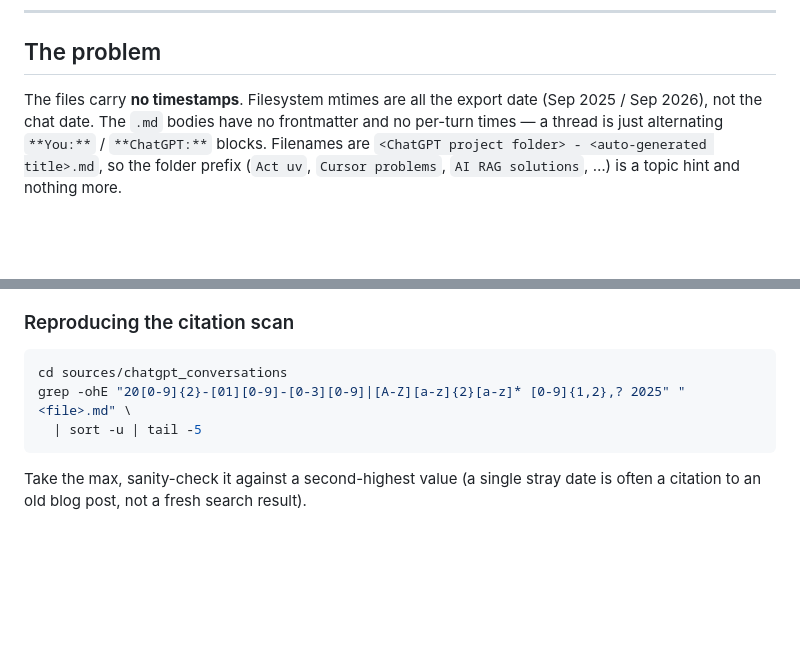
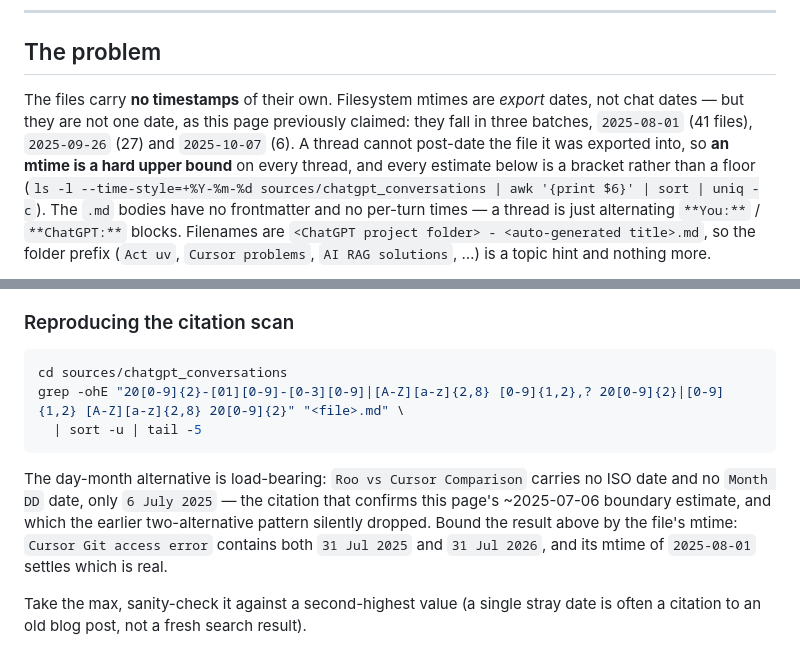
Before and after one commit to KristjanHS/ai-coding-journey, a Markdown page: docs/sources-chatgpt-conversations.md, 2 parts joined by grey strips. GitHub-like rendering; blank space fills up the shorter version.

Commit message:
docs(sources): mtime is an upper bound, so every thread date is a bracket
The dating method claimed all mtimes were one export date and therefore
useless. They fall in three batches — 2025-08-01 (41), 2025-09-26 (27),
2025-10-07 (6) — and a thread cannot post-date its own export, so each
mtime caps its thread. Every estimate becomes a bracket, not a floor.

Two consequences fixed in place. The `Cursor Git access error` row read
2026-07-31; the file contains both `31 Jul 2025` and `31 Jul 2026` and
its mtime is 2025-08-01, so the 2026 string is noise inside the thread
and the row is now 2025-07-28…2025-08-01. And the citation regex matched
only ISO and `Month DD` order, dropping `6 July 2025` in `Roo vs Cursor
Comparison` — the one citation that evidences the ~2025-07-06 chat-only
boundary this page had estimated without it.

Co-Authored-By: Claude Opus 5 <noreply@anthropic.com>
Claude-Session: https://claude.ai/code/session_018j4JmQszJe8uScGm8yogkw

````diff
--- a/docs/sources-chatgpt-conversations.md
+++ b/docs/sources-chatgpt-conversations.md
@@ -16,8 +16,11 @@ and, more importantly, **when each thread happened**, because the export destroy
 
 ## The problem
 
-The files carry **no timestamps**. Filesystem mtimes are all the export date (Sep 2025 / Sep 2026), not the
-chat date. The `.md` bodies have no frontmatter and no per-turn times — a thread is just alternating
+The files carry **no timestamps** of their own. Filesystem mtimes are *export* dates, not chat dates — but
+they are not one date, as this page previously claimed: they fall in three batches, `2025-08-01` (41 files),
+`2025-09-26` (27) and `2025-10-07` (6). A thread cannot post-date the file it was exported into, so **an
+mtime is a hard upper bound** on every thread, and every estimate below is a bracket rather than a floor
+(`ls -l --time-style=+%Y-%m-%d sources/chatgpt_conversations | awk '{print $6}' | sort | uniq -c`). The `.md` bodies have no frontmatter and no per-turn times — a thread is just alternating
 `**You:**` / `**ChatGPT:**` blocks. Filenames are `<ChatGPT project folder> - <auto-generated title>.md`,
 so the folder prefix (`Act uv`, `Cursor problems`, `AI RAG solutions`, …) is a topic hint and nothing more.
 
@@ -55,9 +58,15 @@ Three independent signals, in descending strength:
 
 ```bash
 cd sources/chatgpt_conversations
-grep -ohE "20[0-9]{2}-[01][0-9]-[0-3][0-9]|[A-Z][a-z]{2}[a-z]* [0-9]{1,2},? 2025" "<file>.md" \
+grep -ohE "20[0-9]{2}-[01][0-9]-[0-3][0-9]|[A-Z][a-z]{2,8} [0-9]{1,2},? 20[0-9]{2}|[0-9]{1,2} [A-Z][a-z]{2,8} 20[0-9]{2}" "<file>.md" \
   | sort -u | tail -5
 ```
+
+The day-month alternative is load-bearing: `Roo vs Cursor Comparison` carries no ISO date and no
+`Month DD` date, only `6 July 2025` — the citation that confirms this page's ~2025-07-06 boundary estimate,
+and which the earlier two-alternative pattern silently dropped. Bound the result above by the file's mtime:
+`Cursor Git access error` contains both `31 Jul 2025` and `31 Jul 2026`, and its mtime of `2025-08-01`
+settles which is real.
 
 Take the max, sanity-check it against a second-highest value (a single stray date is often a citation to an
 old blog post, not a fresh search result).
````
Also changed, not shown: other parts of docs/sources-chatgpt-conversations.md (+1 -1 lines).
